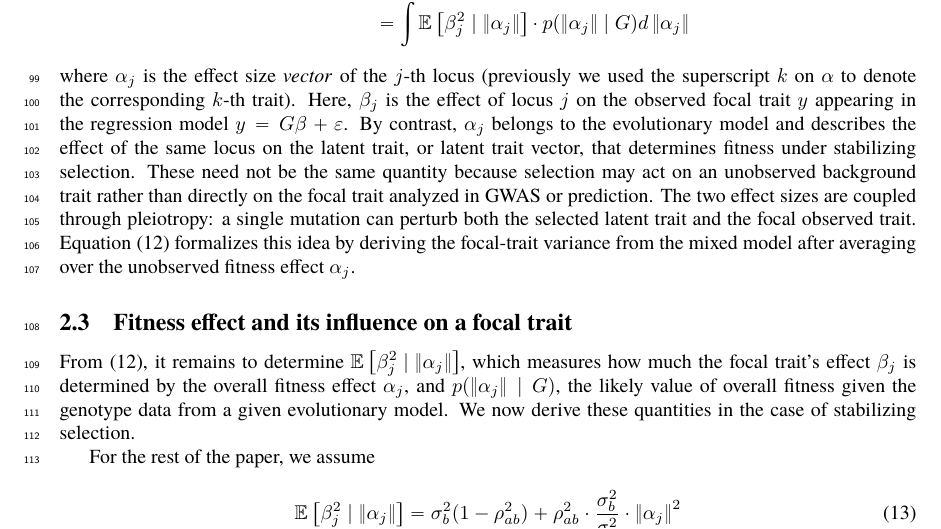
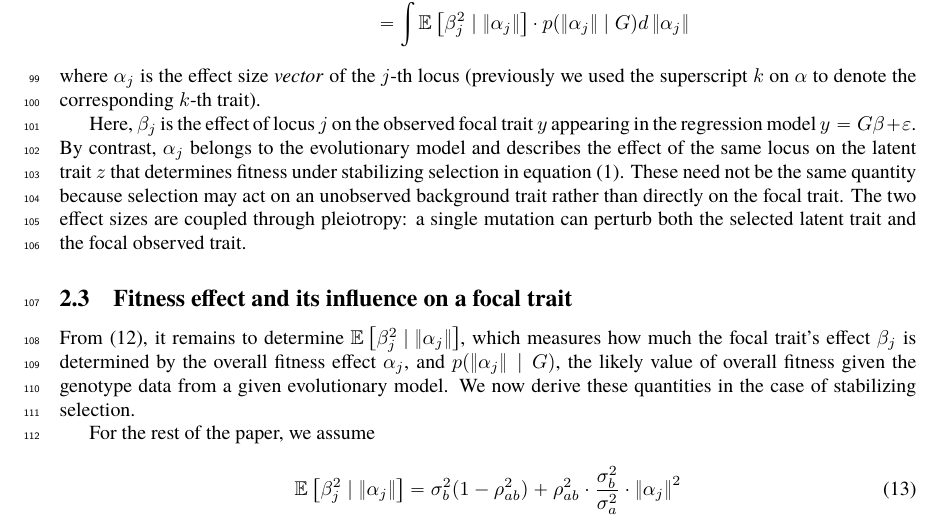
Before and after one commit to hanbin973/param_arch_stab_paper, a LaTeX paper (paper.tex): part of page 5 of 27, cut so that both start at the same text. Compiled offline with pdfLaTeX.

Commit message:
Updates from Overleaf

```diff
--- a/paper.tex
+++ b/paper.tex
@@ -210,11 +210,11 @@ Then, we can derive $\E{\beta_j^2 \mid G}$ from
 \end{aligned}
 \end{equation}
 where $\alpha_j$ is the effect size \emph{vector} of the $j$-th locus (previously we used the superscript $k$ on $\alpha$ to denote the corresponding $k$-th trait).
+
 Here, $\beta_j$ is the effect of locus $j$ on the observed focal trait $y$ appearing in the regression model $y = G\beta + \veps$.
-By contrast, $\alpha_j$ belongs to the evolutionary model and describes the effect of the same locus on the latent trait, or latent trait vector, that determines fitness under stabilizing selection.
-These need not be the same quantity because selection may act on an unobserved background trait rather than directly on the focal trait analyzed in GWAS or prediction.
+By contrast, $\alpha_j$ belongs to the evolutionary model and describes the effect of the same locus on the latent trait $z$  that determines fitness under stabilizing selection in equation~\eqref{eq:fitness}.
+These need not be the same quantity because selection may act on an unobserved background trait rather than directly on the focal trait.
 The two effect sizes are coupled through pleiotropy: a single mutation can perturb both the selected latent trait and the focal observed trait.
-Equation~\eqref{eq:goal2} formalizes this idea by deriving the focal-trait variance from the mixed model after averaging over the unobserved fitness effect $\alpha_j$.
 
 \subsection{Fitness effect and its influence on a focal trait}
 From \eqref{eq:goal2}, it remains to determine $\E{\beta_j^2 \mid \norm{\alpha_j}}$, which measures how much the focal trait's effect $\beta_j$ is determined by the overall fitness effect $\alpha_j$,
```
